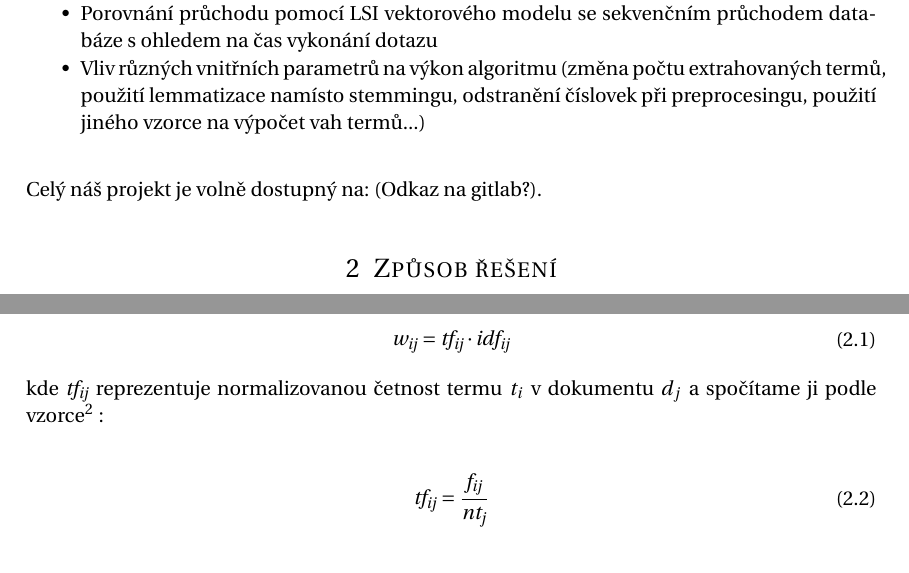
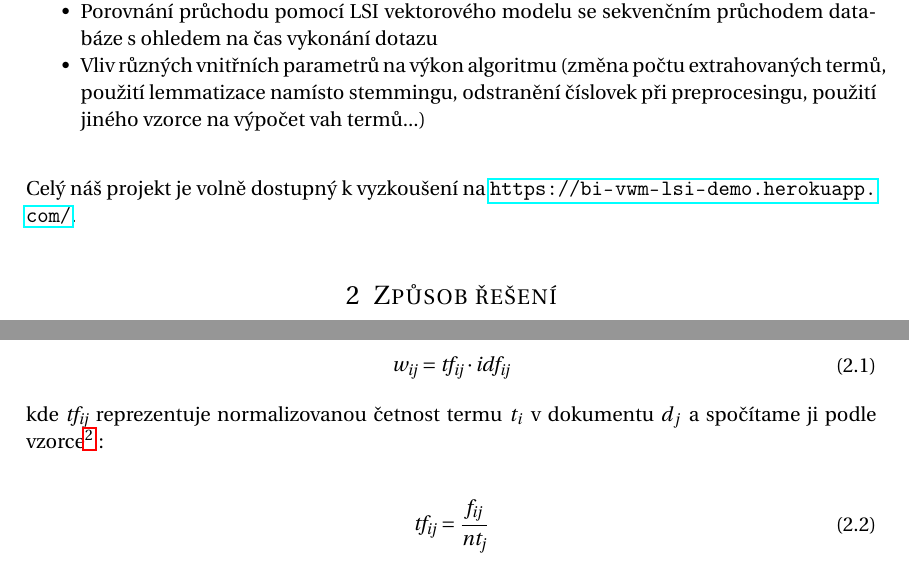
Before and after one commit to klesnkri/lsa-model, a LaTeX document (report/report.tex, which reads report/structure.tex): two parts of pages 3 and 4 of 9, joined at a grey line, cut so that both start at the same text. Compiled offline with pdfLaTeX.

Commit message:
Links added to report

```diff
--- a/report/report.tex
+++ b/report/report.tex
@@ -71,7 +71,7 @@ V experimentální části projektu jsme se dále zaměřili na:
 
 \bigskip
 
-Celý náš projekt je volně dostupný na: (Odkaz na gitlab?).
+Celý náš projekt je volně dostupný k vyzkoušení na \url{https://bi-vwm-lsi-demo.herokuapp.com/}.
 
 \section{Způsob řešení}
 
@@ -106,7 +106,7 @@ Z této zredukované matice poté již spočteme matici $M_w$. Pro výpočet vah
 	\end{split}
 \end{align}
 
-kde $\mathit{tf_{ij}}$ reprezentuje normalizovanou četnost termu $t_i$ v dokumentu $d_j$ a spočítame ji podle vzorce\footnote{https://en.wikipedia.org/wiki/Tf\%E2\%80\%93idf} :
+kde $\mathit{tf_{ij}}$ reprezentuje normalizovanou četnost termu $t_i$ v dokumentu $d_j$ a spočítame ji podle vzorce\footnote{\url{https://en.wikipedia.org/wiki/Tf\%E2\%80\%93idf}} :
 
 \begin{align}
 	\begin{split}
--- a/report/structure.tex
+++ b/report/structure.tex
@@ -38,6 +38,9 @@
 
 \usepackage{enumitem} % Required for list customisation
 \setlist{noitemsep} % No spacing between list items
+
+% clickable links
+\usepackage{hyperref}
 
 %----------------------------------------------------------------------------------------
 %	DOCUMENT MARGINS
```
Also changed, not shown: report/report.pdf, report/report.tex (6 more changed lines).
